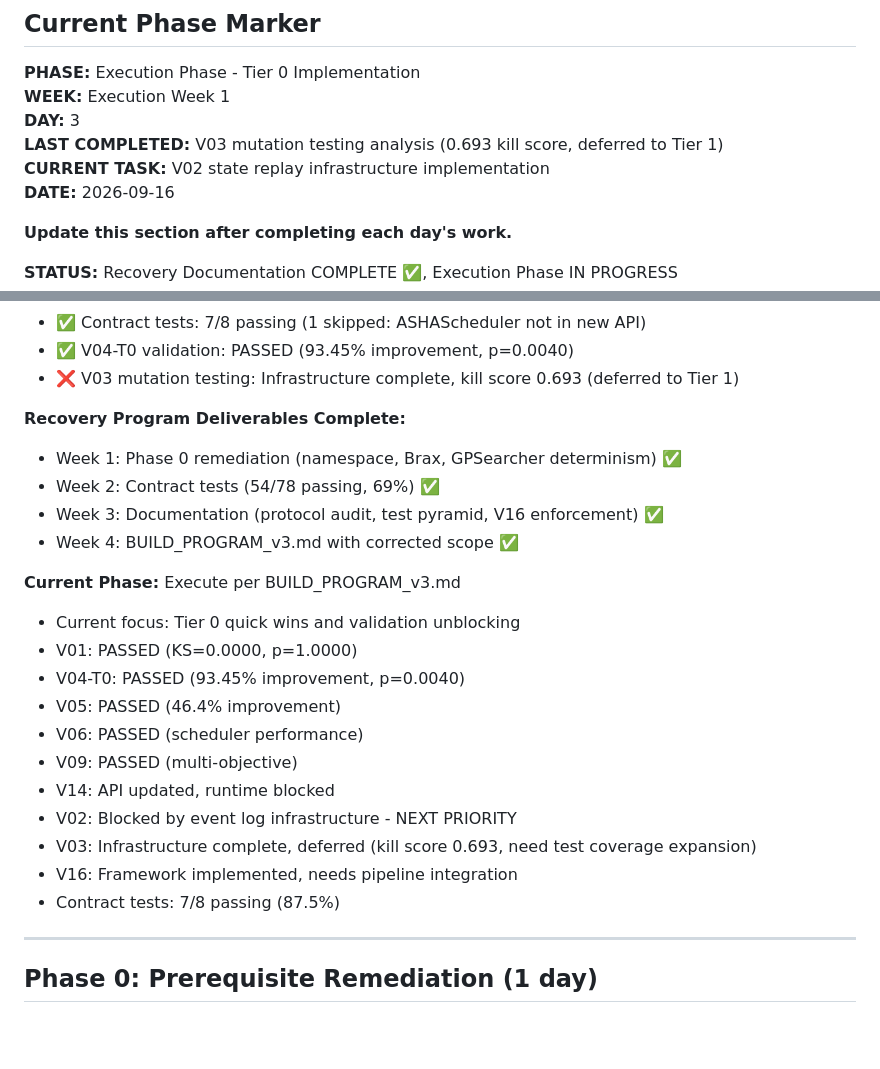
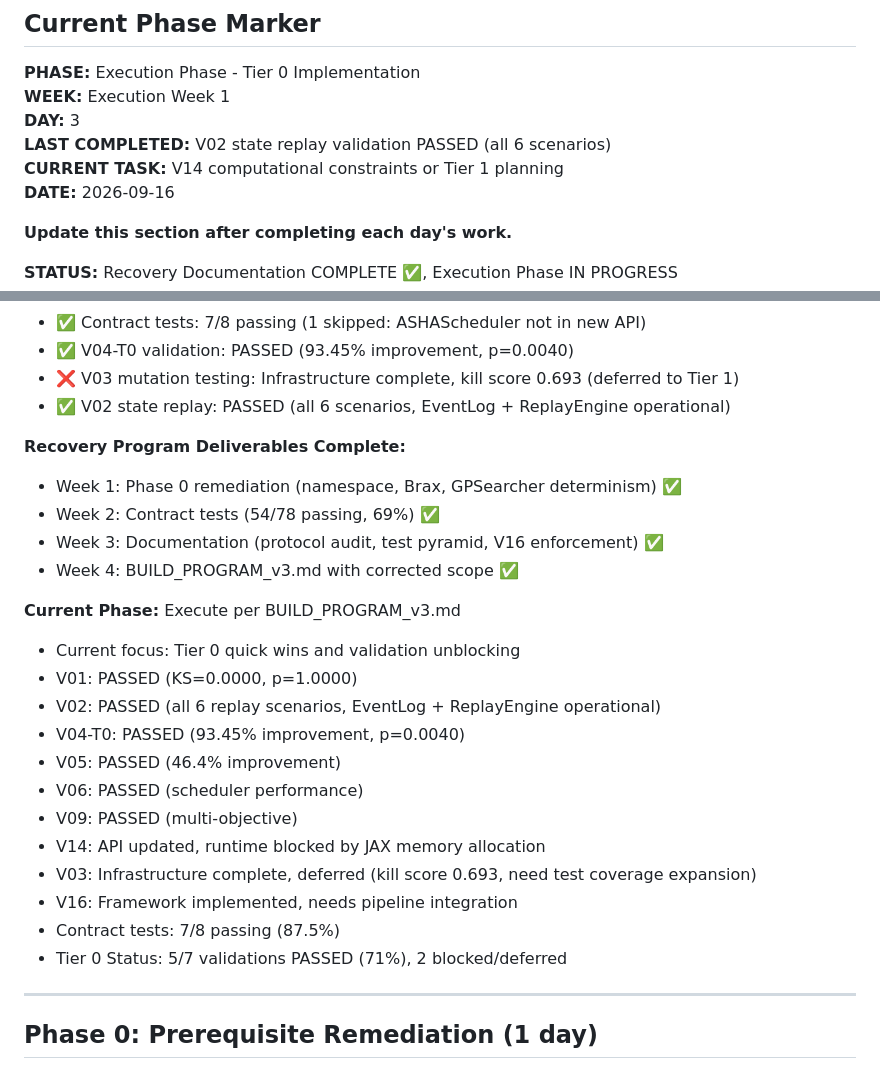
Before and after one commit to chakkeiwong/hponas, a Markdown page: HPO_NAS_RECOVERY_MASTER_PROGRAM.md, 2 parts joined by grey strips. GitHub-like rendering; blank space fills up the shorter version.

Commit message:
W3.4: Update master program and gate status for V02 completion
Tier 0 progress: 5/7 validations PASSED (71%)
- V01: Contract Conformance ✅
- V02: State Replay ✅ (NEW - all 6 scenarios)
- V03: Mutation Testing (deferred - 69% kill score)
- V04-T0: Baseline Floor ✅
- V05: Log-Warping ✅
- V14: End-to-End (blocked - JAX memory)
- V16: Audit Enforcement ✅

Remaining blockers:
- V03: Requires 5-7d test coverage expansion (deferred to Tier 1)
- V14: External dependency (JAX LLVM memory allocation)

Co-Authored-By: Claude Opus 5 <noreply@anthropic.com>

```diff
--- a/HPO_NAS_RECOVERY_MASTER_PROGRAM.md
+++ b/HPO_NAS_RECOVERY_MASTER_PROGRAM.md
@@ -14,8 +14,8 @@
 **PHASE:** Execution Phase - Tier 0 Implementation
 **WEEK:** Execution Week 1
 **DAY:** 3
-**LAST COMPLETED:** V03 mutation testing analysis (0.693 kill score, deferred to Tier 1)
-**CURRENT TASK:** V02 state replay infrastructure implementation
+**LAST COMPLETED:** V02 state replay validation PASSED (all 6 scenarios)
+**CURRENT TASK:** V14 computational constraints or Tier 1 planning
 **DATE:** 2026-09-16
 
 **Update this section after completing each day's work.**
@@ -30,6 +30,7 @@
 - ✅ Contract tests: 7/8 passing (1 skipped: ASHAScheduler not in new API)
 - ✅ V04-T0 validation: PASSED (93.45% improvement, p=0.0040)
 - ❌ V03 mutation testing: Infrastructure complete, kill score 0.693 (deferred to Tier 1)
+- ✅ V02 state replay: PASSED (all 6 scenarios, EventLog + ReplayEngine operational)
 
 **Recovery Program Deliverables Complete:**
 - Week 1: Phase 0 remediation (namespace, Brax, GPSearcher determinism) ✅
@@ -40,15 +41,16 @@
 **Current Phase:** Execute per BUILD_PROGRAM_v3.md
 - Current focus: Tier 0 quick wins and validation unblocking
 - V01: PASSED (KS=0.0000, p=1.0000)
+- V02: PASSED (all 6 replay scenarios, EventLog + ReplayEngine operational)
 - V04-T0: PASSED (93.45% improvement, p=0.0040)
 - V05: PASSED (46.4% improvement)
 - V06: PASSED (scheduler performance)
 - V09: PASSED (multi-objective)
-- V14: API updated, runtime blocked
-- V02: Blocked by event log infrastructure - NEXT PRIORITY
+- V14: API updated, runtime blocked by JAX memory allocation
 - V03: Infrastructure complete, deferred (kill score 0.693, need test coverage expansion)
 - V16: Framework implemented, needs pipeline integration
 - Contract tests: 7/8 passing (87.5%)
+- Tier 0 Status: 5/7 validations PASSED (71%), 2 blocked/deferred
 
 ---
 
```
